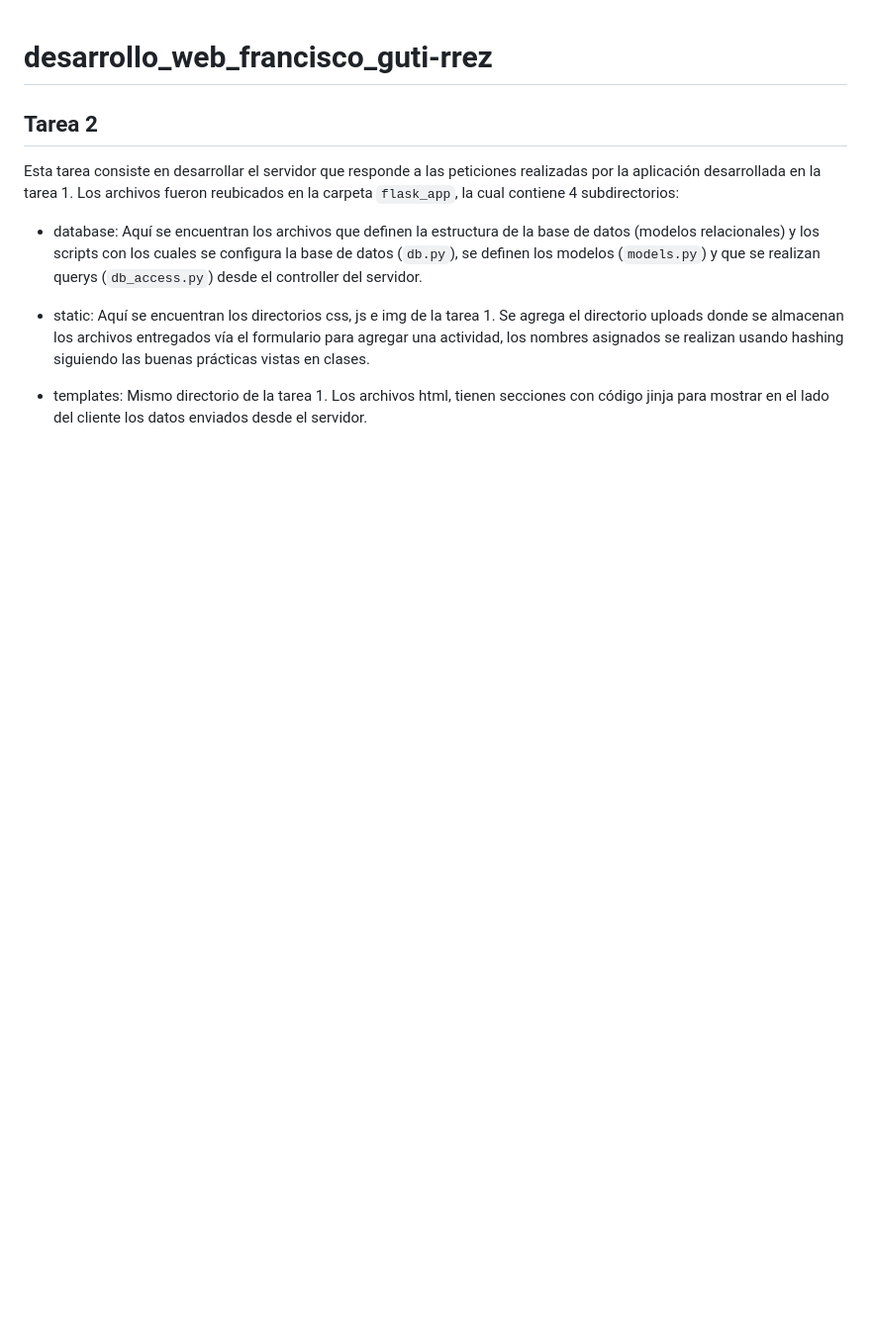
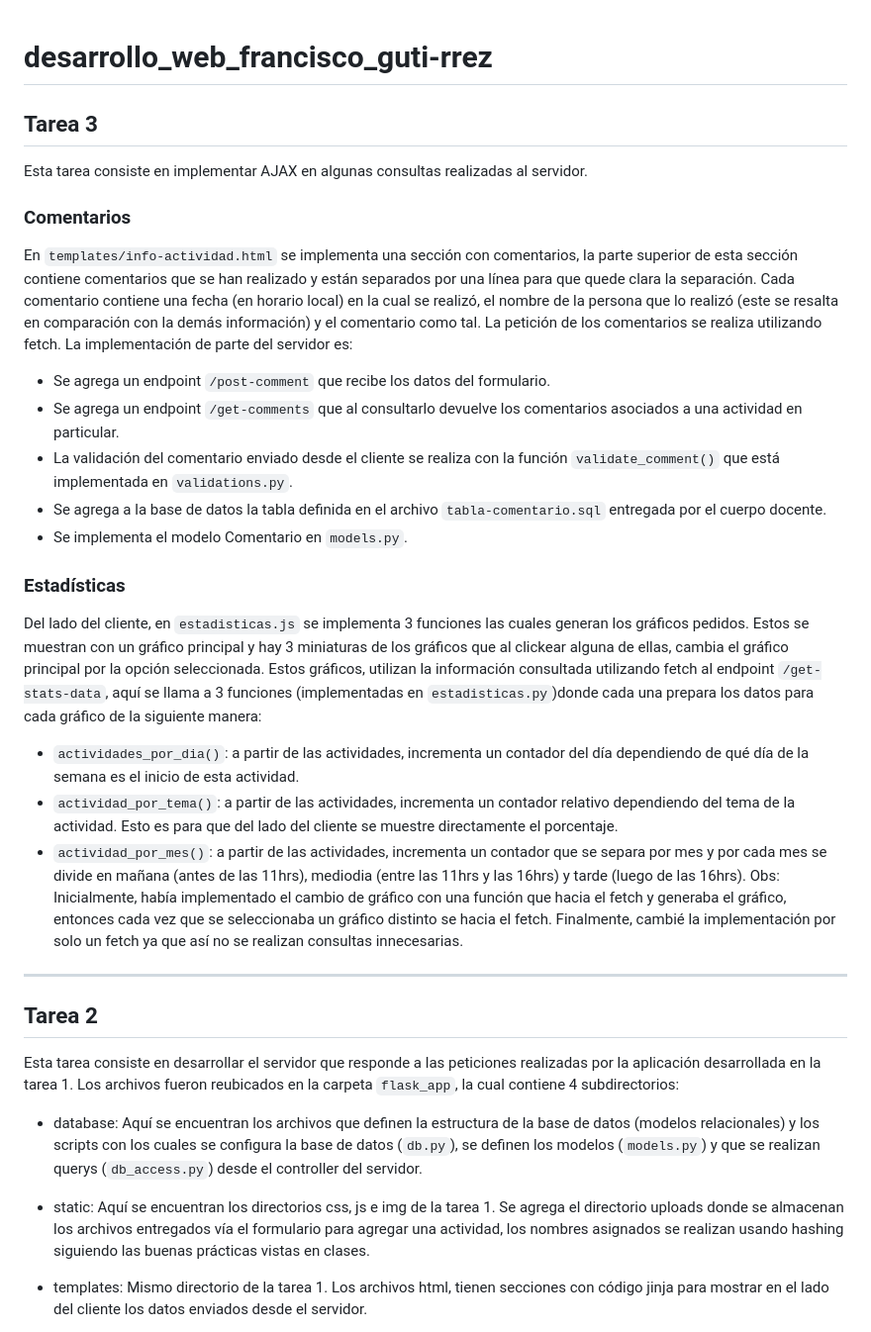
Before and after one commit to fgutierrezalbornoz/desarrollo_web_francisco_guti-rrez, a Markdown page: README.md, the part around the change. Shown: that part at 99% size. GitHub-like rendering; blank space fills up the shorter version.

Commit message:
Actualiza README con las implementaciones de la Tarea 3

```diff
--- a/README.md
+++ b/README.md
@@ -1,5 +1,21 @@
 # desarrollo_web_francisco_guti-rrez
-
+## Tarea 3
+Esta tarea consiste en implementar AJAX en algunas consultas realizadas al servidor.
+### Comentarios
+En `templates/info-actividad.html` se implementa una sección con comentarios, la parte superior de esta sección contiene comentarios que se han realizado y están separados por una línea para que quede clara la separación. Cada comentario contiene una fecha (en horario local) en la cual se realizó, el nombre de la persona que lo realizó (este se resalta en comparación con la demás información) y el comentario como tal. La petición de los comentarios se realiza utilizando fetch.
+La implementación de parte del servidor es:
+- Se agrega un endpoint `/post-comment` que recibe los datos del formulario.
+- Se agrega un endpoint `/get-comments` que al consultarlo devuelve los comentarios asociados a una actividad en particular.
+- La validación del comentario enviado desde el cliente se realiza con la función `validate_comment()` que está implementada en `validations.py`.
+- Se agrega a la base de datos la tabla definida en el archivo `tabla-comentario.sql` entregada por el cuerpo docente.
+- Se implementa el modelo Comentario en `models.py`.
+### Estadísticas
+Del lado del cliente, en `estadisticas.js` se implementa 3 funciones las cuales generan los gráficos pedidos. Estos se muestran con un gráfico principal y hay 3 miniaturas de los gráficos que al clickear alguna de ellas, cambia el gráfico principal por la opción seleccionada. Estos gráficos, utilizan la información consultada utilizando fetch al endpoint `/get-stats-data`, aquí se llama a 3 funciones (implementadas en `estadisticas.py`)donde cada una prepara los datos para cada gráfico de la siguiente manera:
+- `actividades_por_dia()`: a partir de las actividades, incrementa un contador del día dependiendo de qué día de la semana es el inicio de esta actividad.
+- `actividad_por_tema()`: a partir de las actividades, incrementa un contador relativo dependiendo del tema de la actividad. Esto es para que del lado del cliente se muestre directamente el porcentaje.
+- `actividad_por_mes()`: a partir de las actividades, incrementa un contador que se separa por mes y por cada mes se divide en mañana (antes de las 11hrs), mediodia (entre las 11hrs y las 16hrs) y tarde (luego de las 16hrs).
+Obs: Inicialmente, había implementado el cambio de gráfico con una función que hacia el fetch y generaba el gráfico, entonces cada vez que se seleccionaba un gráfico distinto se hacia el fetch. Finalmente, cambié la implementación por solo un fetch ya que así no se realizan consultas innecesarias.
+---
 ## Tarea 2
 Esta tarea consiste en desarrollar el servidor que responde a las peticiones realizadas por la aplicación desarrollada en la tarea 1. Los archivos fueron reubicados en la carpeta `flask_app`, la cual contiene 4 subdirectorios:
 - database: Aquí se encuentran los archivos que definen la estructura de la base de datos (modelos relacionales) y los scripts con los cuales se configura la base de datos (`db.py`), se definen los modelos (`models.py`) y que se realizan querys (`db_access.py`) desde el controller del servidor.
```
